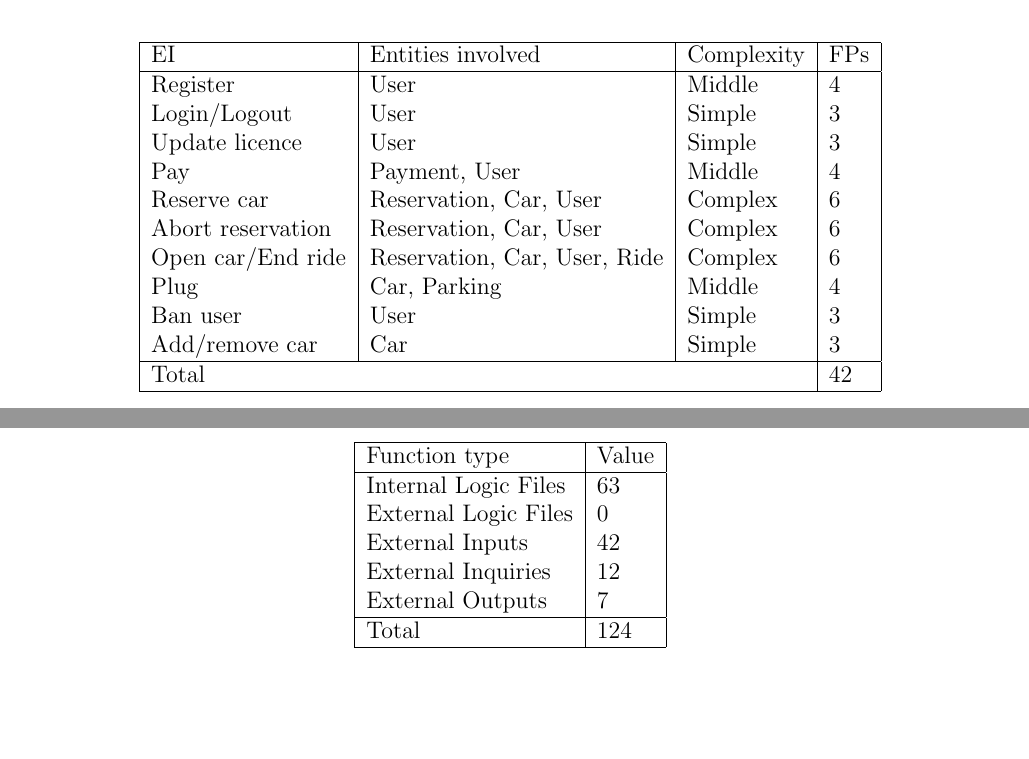
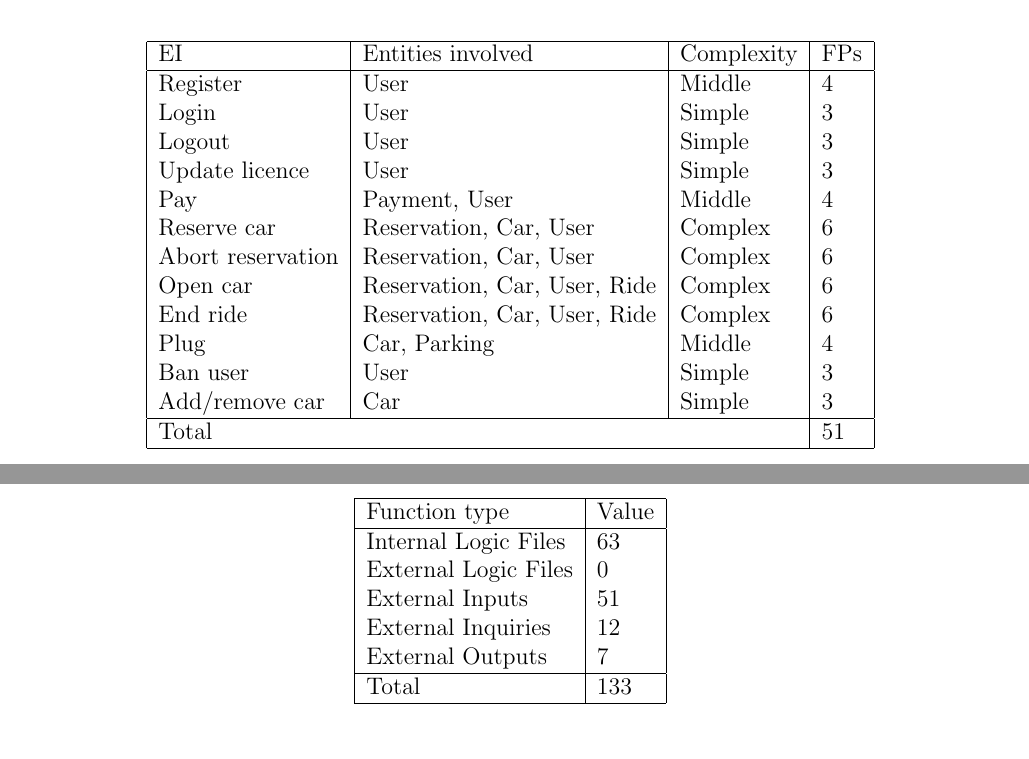
Before and after one commit to JagadeshManivannan/SoftwareEngg2DevOps, a LaTeX thesis (pp/pp.tex, which reads pp/chapters/size_cost_effort.tex): two parts of pages 8 and 9 of 24 before the commit and two parts of pages 8 and 10 of 24 after it, joined at a grey line, cut so that both start at the same text, the shorter picture padded with empty space. Compiled offline with pdfLaTeX.

Commit message:
Fixed values within chapter about size, cost and effort estimation

```diff
--- a/pp/chapters/size_cost_effort.tex
+++ b/pp/chapters/size_cost_effort.tex
@@ -51,17 +51,19 @@ PowerEnJoy supports many kind of interactions, involving different entities, whi
 		EI & Entities involved & Complexity & FPs \\
 		\hline
 		Register & User & Middle & 4 \\
-		Login/Logout & User & Simple & 3 \\
+		Login & User & Simple & 3 \\
+		Logout & User & Simple & 3 \\
 		Update licence & User & Simple & 3 \\
 		Pay & Payment, User & Middle & 4 \\
 		Reserve car & Reservation, Car, User & Complex & 6 \\
 		Abort reservation & Reservation, Car, User & Complex & 6 \\
-		Open car/End ride & Reservation, Car, User, Ride & Complex & 6 \\
+		Open car & Reservation, Car, User, Ride & Complex & 6 \\
+		End ride & Reservation, Car, User, Ride & Complex & 6 \\
 		Plug & Car, Parking & Middle & 4 \\
 		Ban user & User & Simple & 3 \\
 		Add/remove car & Car & Simple & 3 \\
 		\hline
-		\multicolumn{3}{|l|}{Total} & 42 \\
+		\multicolumn{3}{|l|}{Total} & 51 \\
 		\hline
 	\end{tabular}
 \end{table}
@@ -123,11 +125,11 @@ The following table summarizes the results of our estimation activity:
 		\hline
 		Internal Logic Files & 63 \\
 		External Logic Files & 0 \\
-		External Inputs & 42 \\
+		External Inputs & 51 \\
 		External Inquiries & 12 \\
 		External Outputs & 7 \\
 		\hline
-		Total & 124 \\
+		Total & 133 \\
 		\hline
 	\end{tabular}
 \end{table}
```
Also changed, not shown: pp/pp.pdf, pp/chapters/size_cost_effort.tex (4 more changed lines).
